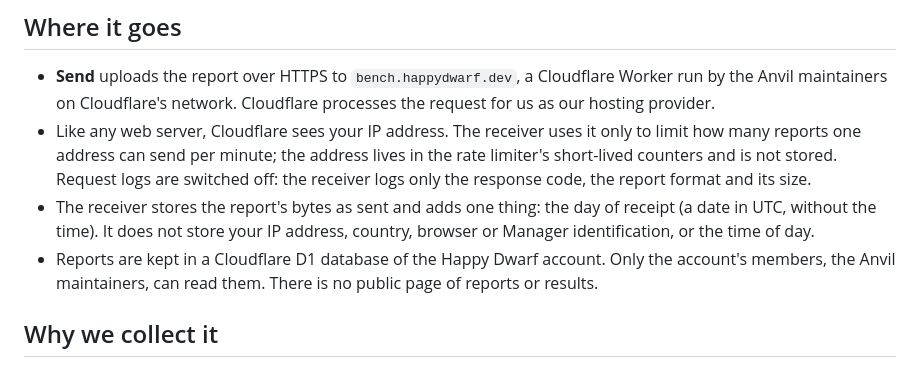
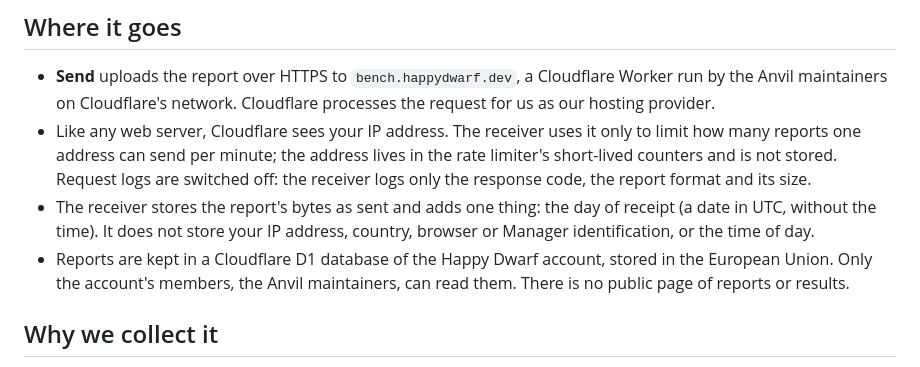
Before and after one commit to happy-dwarf-team/anvil, a Markdown page: docs/benchmark-privacy.md, the part around the change. Rendered like a GitHub page.

Commit message:
docs: say benchmark reports are stored in the EU
Co-Authored-By: Claude Opus 5.5 <noreply@anthropic.com>

```diff
--- a/docs/benchmark-privacy.md
+++ b/docs/benchmark-privacy.md
@@ -64,8 +64,9 @@ of you or your installation that lasts beyond the series.
 - The receiver stores the report's bytes as sent and adds one thing: the day
   of receipt (a date in UTC, without the time). It does not store your IP
   address, country, browser or Manager identification, or the time of day.
-- Reports are kept in a Cloudflare D1 database of the Happy Dwarf account.
-  Only the account's members, the Anvil maintainers, can read them. There is
+- Reports are kept in a Cloudflare D1 database of the Happy Dwarf account,
+  stored in the European Union. Only the account's members, the Anvil
+  maintainers, can read them. There is
   no public page of reports or results.
 
 ## Why we collect it
```
